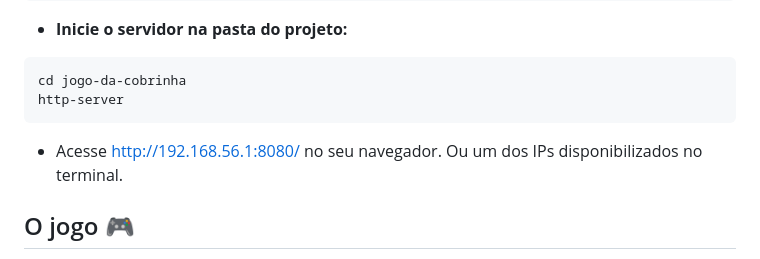
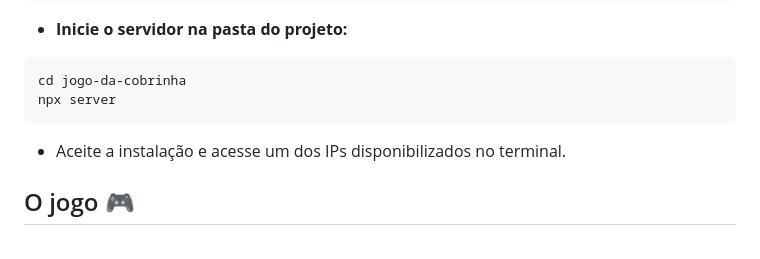
Before and after one commit to Layxsk/Jogo-da-Cobrinha, a Markdown page: README.md, the part around the change. Rendered like a GitHub page.

Commit message:
Atualização do readme em relação a execução

````diff
--- a/README.md
+++ b/README.md
@@ -63,10 +63,10 @@ npm install -g http-server
 
 ```
 cd jogo-da-cobrinha
-http-server
+npx server
 ```
 
-* Acesse http://192.168.56.1:8080/ no seu navegador. Ou um dos IPs disponibilizados no terminal.
+* Aceite a instalação e acesse um dos IPs disponibilizados no terminal.
 
 ## O jogo 🎮
 
````
